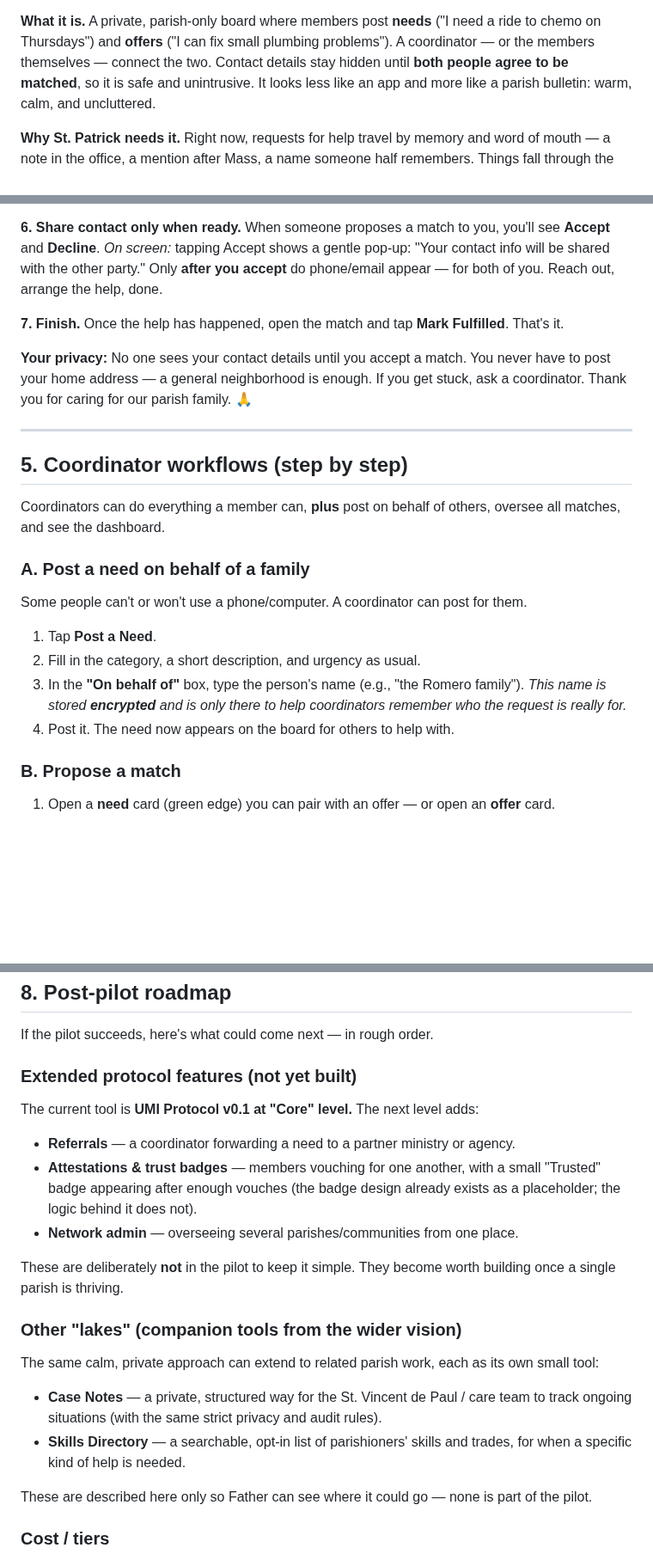
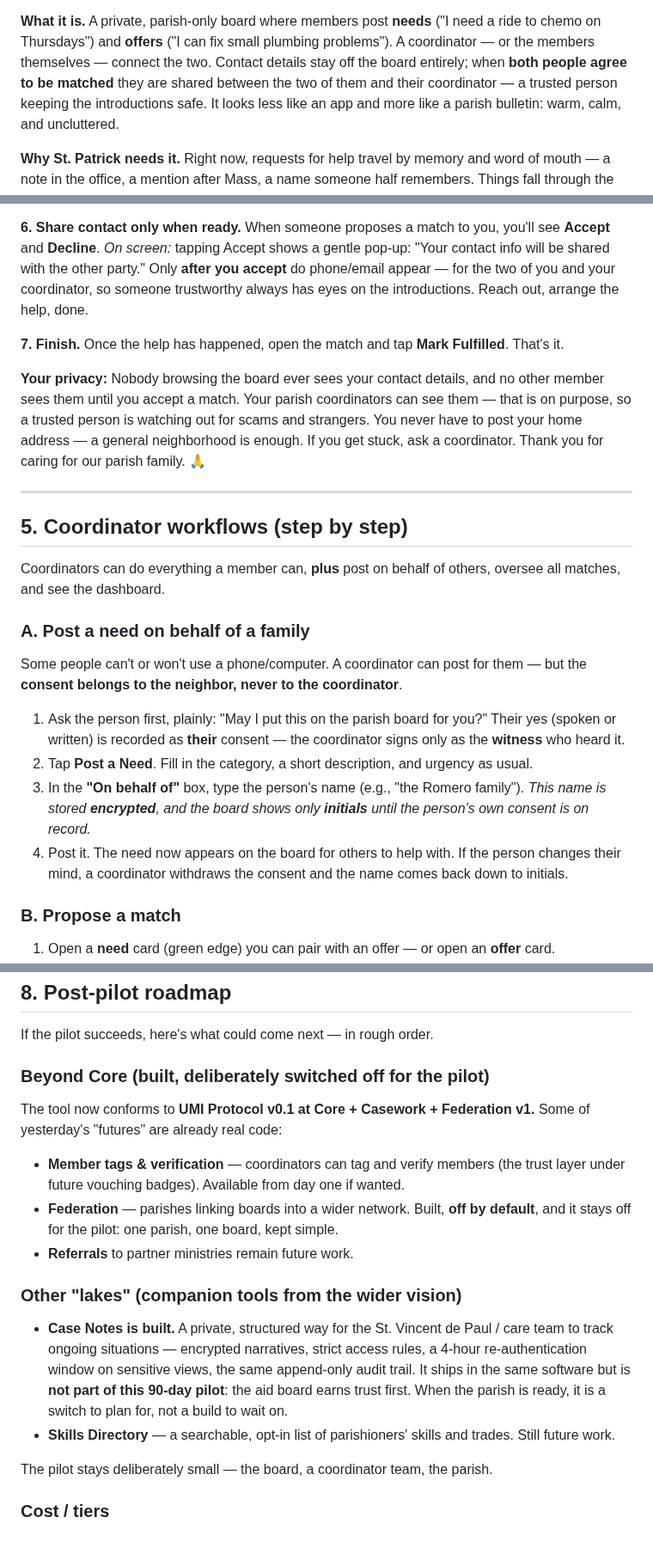
Before and after one commit to p949w6cqh2-boop/umi-exchange, a Markdown page: docs/st-patrick-playbook.md, 3 parts joined by grey strips. Shown at 86% size. Rendered like a GitHub page; blank space fills up the shorter version.

Commit message:
docs(playbook): refresh St. Patrick playbook to current truth
Seven weeks stale (f78e2a0, 06-10) and wrong where it matters most:
following its own setup section produced a server that refuses to boot,
and its privacy language contradicted the corrections the project
published this week.

- Gate banner: six preconditions from docs/ethics-and-safety.md, three
  closed / three open; the playbook is the plan for when the gate opens
- Contact-details truth per #136 in sections 1, 4, and 6: coordinator
  sees contact, match or no match, every look logged
- Section 5A on-behalf-of per #120: the subject consents, the
  coordinator witnesses, initials until the yes is real
- Section 3: BLIND_INDEX_KEY added (production refuses to boot without
  it); backups now require the off-site bucket and a restore rehearsal
- 2FA: built and enforced at login once enrolled (#117)
- Section 8: casework BUILT (kept out of pilot scope by choice),
  tags/verification built, federation built and default-OFF

Doc-only change.

Co-Authored-By: Claude Fable 5 <noreply@anthropic.com>
Claude-Session: https://claude.ai/code/session_015dP2jsRnEmRKhEHP2W4XsJ

```diff
--- a/docs/st-patrick-playbook.md
+++ b/docs/st-patrick-playbook.md
@@ -22,8 +30,9 @@ inside one parish.
 **What it is.** A private, parish-only board where members post **needs** ("I
 need a ride to chemo on Thursdays") and **offers** ("I can fix small plumbing
 problems"). A coordinator — or the members themselves — connect the two. Contact
-details stay hidden until **both people agree to be matched**, so it is safe and
-unintrusive. It looks less like an app and more like a parish bulletin: warm,
+details stay off the board entirely; when **both people agree to be matched** they
+are shared between the two of them and their coordinator — a trusted person keeping
+the introductions safe. It looks less like an app and more like a parish bulletin: warm,
 calm, and uncluttered.
 
 **Why St. Patrick needs it.** Right now, requests for help travel by memory and
@@ -222,14 +238,18 @@ timeline shows the steps — Proposed → Accepted → Fulfilled.
 **6. Share contact only when ready.** When someone proposes a match to you, you'll
 see **Accept** and **Decline**. *On screen:* tapping Accept shows a gentle pop-up:
 "Your contact info will be shared with the other party." Only **after you accept**
-do phone/email appear — for both of you. Reach out, arrange the help, done.
+do phone/email appear — for the two of you and your coordinator, so someone
+trustworthy always has eyes on the introductions. Reach out, arrange the help, done.
 
 **7. Finish.** Once the help has happened, open the match and tap **Mark
 Fulfilled**. That's it.
 
-**Your privacy:** No one sees your contact details until you accept a match. You
-never have to post your home address — a general neighborhood is enough. If you
-get stuck, ask a coordinator. Thank you for caring for our parish family. 🙏
+**Your privacy:** Nobody browsing the board ever sees your contact details, and no
+other member sees them until you accept a match. Your parish coordinators can see
+them — that is on purpose, so a trusted person is watching out for scams and
+strangers. You never have to post your home address — a general neighborhood is
+enough. If you get stuck, ask a coordinator. Thank you for caring for our parish
+family. 🙏
 
 ---
 
@@ -239,13 +259,19 @@ Coordinators can do everything a member can, **plus** post on behalf of others,
 oversee all matches, and see the dashboard.
 
 ### A. Post a need on behalf of a family
-Some people can't or won't use a phone/computer. A coordinator can post for them.
-1. Tap **Post a Need**.
-2. Fill in the category, a short description, and urgency as usual.
+Some people can't or won't use a phone/computer. A coordinator can post for them —
+but the **consent belongs to the neighbor, never to the coordinator**.
+1. Ask the person first, plainly: "May I put this on the parish board for you?"
+   Their yes (spoken or written) is recorded as **their** consent — the coordinator
+   signs only as the **witness** who heard it.
+2. Tap **Post a Need**. Fill in the category, a short description, and urgency as
+   usual.
 3. In the **"On behalf of"** box, type the person's name (e.g., "the Romero
-   family"). *This name is stored **encrypted** and is only there to help
-   coordinators remember who the request is really for.*
-4. Post it. The need now appears on the board for others to help with.
+   family"). *This name is stored **encrypted**, and the board shows only
+   **initials** until the person's own consent is on record.*
+4. Post it. The need now appears on the board for others to help with. If the
+   person changes their mind, a coordinator withdraws the consent and the name
+   comes back down to initials.
 
 ### B. Propose a match
 1. Open a **need** card (green edge) you can pair with an offer — or open an
@@ -324,27 +355,26 @@ whether real needs were quietly met.
 
 If the pilot succeeds, here's what could come next — in rough order.
 
-### Extended protocol features (not yet built)
-The current tool is **UMI Protocol v0.1 at "Core" level.** The next level adds:
-- **Referrals** — a coordinator forwarding a need to a partner ministry or agency.
-- **Attestations & trust badges** — members vouching for one another, with a small
-  "Trusted" badge appearing after enough vouches (the badge design already exists
-  as a placeholder; the logic behind it does not).
-- **Network admin** — overseeing several parishes/communities from one place.
-
-These are deliberately **not** in the pilot to keep it simple. They become worth
-building once a single parish is thriving.
+### Beyond Core (built, deliberately switched off for the pilot)
+The tool now conforms to **UMI Protocol v0.1 at Core + Casework + Federation v1.**
+Some of yesterday's "futures" are already real code:
+- **Member tags & verification** — coordinators can tag and verify members (the
+  trust layer under future vouching badges). Available from day one if wanted.
+- **Federation** — parishes linking boards into a wider network. Built, **off by
+  default**, and it stays off for the pilot: one parish, one board, kept simple.
+- **Referrals** to partner ministries remain future work.
 
 ### Other "lakes" (companion tools from the wider vision)
-The same calm, private approach can extend to related parish work, each as its own
-small tool:
-- **Case Notes** — a private, structured way for the St. Vincent de Paul / care
-  team to track ongoing situations (with the same strict privacy and audit rules).
+- **Case Notes is built.** A private, structured way for the St. Vincent de Paul /
+  care team to track ongoing situations — encrypted narratives, strict access
+  rules, a 4-hour re-authentication window on sensitive views, the same
+  append-only audit trail. It ships in the same software but is **not part of
+  this 90-day pilot**: the aid board earns trust first. When the parish is ready,
+  it is a switch to plan for, not a build to wait on.
 - **Skills Directory** — a searchable, opt-in list of parishioners' skills and
-  trades, for when a specific kind of help is needed.
+  trades. Still future work.
 
-These are described here only so Father can see where it could go — none is part
-of the pilot.
+The pilot stays deliberately small — the board, a coordinator team, the parish.
 
 ### Cost / tiers
 For a single parish pilot, the **free, self-hosted tier is more than enough** — the
```
Also changed, not shown: other parts of docs/st-patrick-playbook.md (+31 -11 lines).
